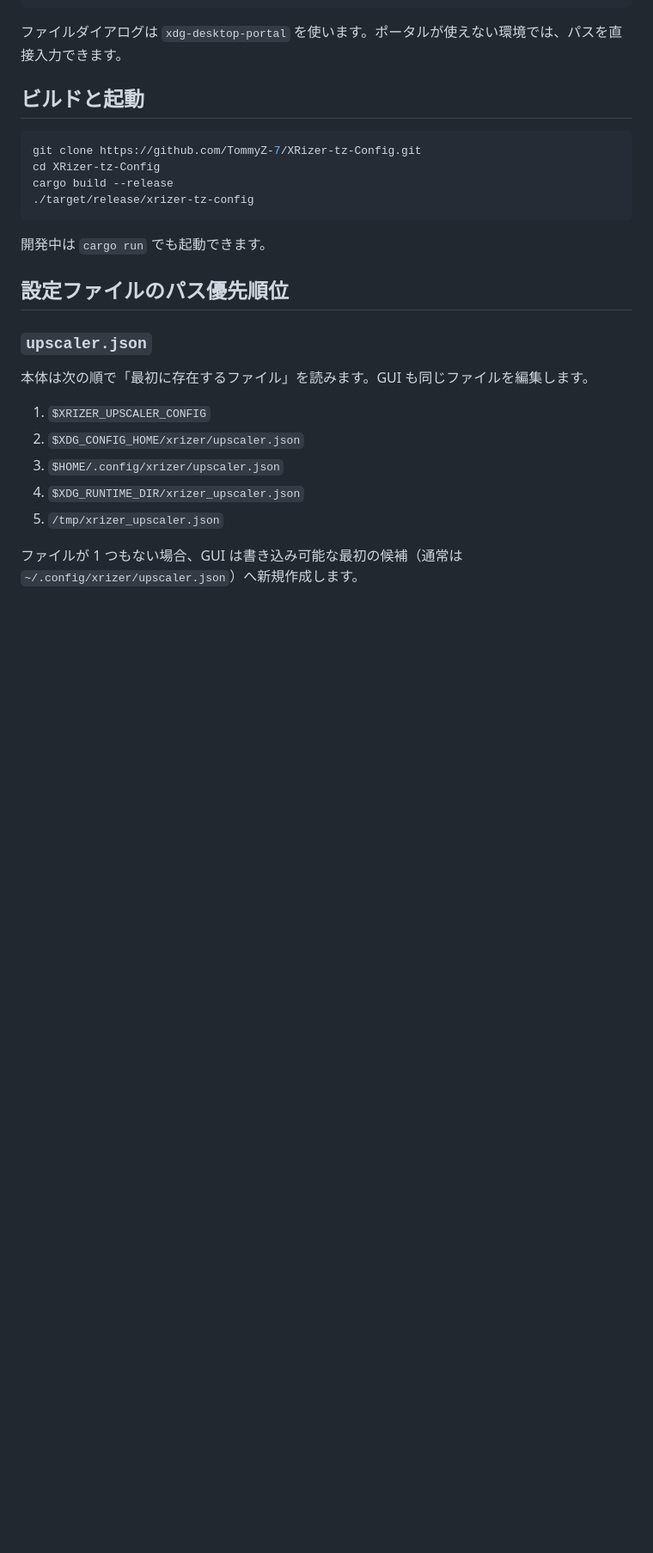
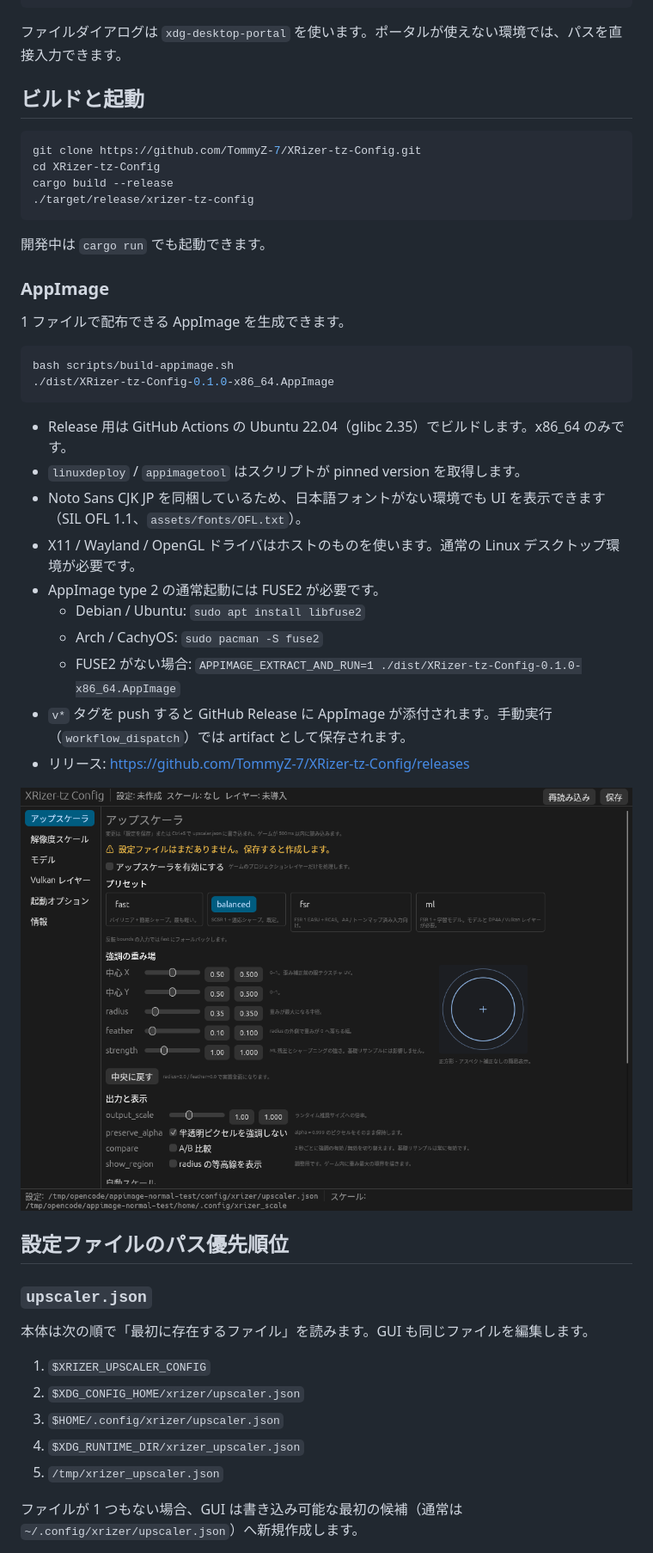
Before and after one commit to TommyZ-7/XRizer-tz-Config, a Markdown page: README.md, the part around one of its changes. Shown at 86% size. Rendered like a GitHub page; pictures changed too: docs/images/appimage-window.png (added); blank space fills up the shorter version.

Commit message:
docs: document AppImage builds

````diff
--- a/README.md
+++ b/README.md
@@ -57,6 +57,28 @@ cargo build --release
 ```
 
 開発中は `cargo run` でも起動できます。
+
+### AppImage
+
+1 ファイルで配布できる AppImage を生成できます。
+
+```bash
+bash scripts/build-appimage.sh
+./dist/XRizer-tz-Config-0.1.0-x86_64.AppImage
+```
+
+- Release 用は GitHub Actions の Ubuntu 22.04（glibc 2.35）でビルドします。x86_64 のみです。
+- `linuxdeploy` / `appimagetool` はスクリプトが pinned version を取得します。
+- Noto Sans CJK JP を同梱しているため、日本語フォントがない環境でも UI を表示できます（SIL OFL 1.1、`assets/fonts/OFL.txt`）。
+- X11 / Wayland / OpenGL ドライバはホストのものを使います。通常の Linux デスクトップ環境が必要です。
+- AppImage type 2 の通常起動には FUSE2 が必要です。
+  - Debian / Ubuntu: `sudo apt install libfuse2`
+  - Arch / CachyOS: `sudo pacman -S fuse2`
+  - FUSE2 がない場合: `APPIMAGE_EXTRACT_AND_RUN=1 ./dist/XRizer-tz-Config-0.1.0-x86_64.AppImage`
+- `v*` タグを push すると GitHub Release に AppImage が添付されます。手動実行（`workflow_dispatch`）では artifact として保存されます。
+- リリース: https://github.com/TommyZ-7/XRizer-tz-Config/releases
+
+![XRizer-tz Config AppImage](docs/images/appimage-window.png)
 
 ## 設定ファイルのパス優先順位
 
````
Also changed, not shown: other parts of README.md (+3 -0 lines).
